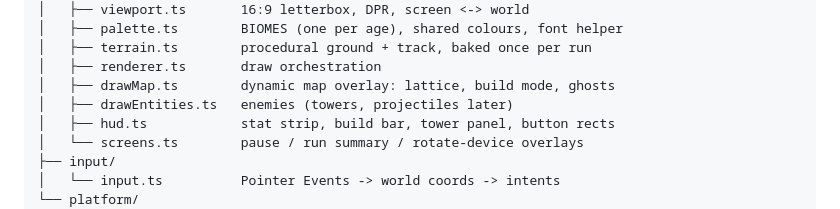
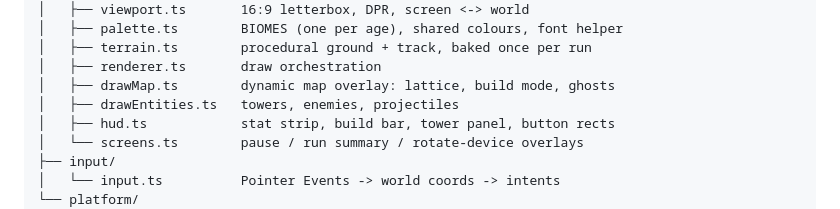
Before and after one commit to GrowClient/Tower-def-game, a Markdown page: CLAUDE.md, the part around the change. GitHub-like rendering.

Commit message:
Fix stale file-map entry for drawEntities.ts
It draws towers and projectiles as of slice 2, not just enemies.

Co-Authored-By: Claude Opus 5 <noreply@anthropic.com>
Claude-Session: https://claude.ai/code/session_01XejzCboZ5dfKVMDkTBRFop

```diff
--- a/CLAUDE.md
+++ b/CLAUDE.md
@@ -76,7 +76,7 @@ src/
 │   ├── terrain.ts        procedural ground + track, baked once per run
 │   ├── renderer.ts       draw orchestration
 │   ├── drawMap.ts        dynamic map overlay: lattice, build mode, ghosts
-│   ├── drawEntities.ts   enemies (towers, projectiles later)
+│   ├── drawEntities.ts   towers, enemies, projectiles
 │   ├── hud.ts            stat strip, build bar, tower panel, button rects
 │   └── screens.ts        pause / run summary / rotate-device overlays
 ├── input/
```
